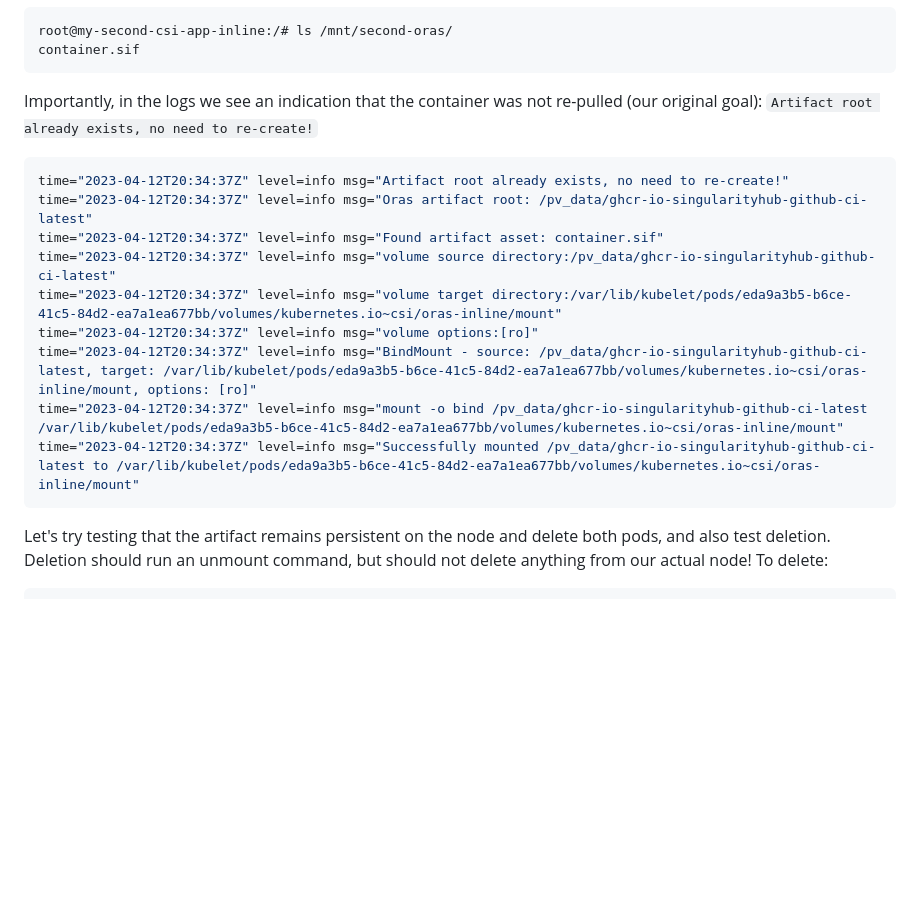
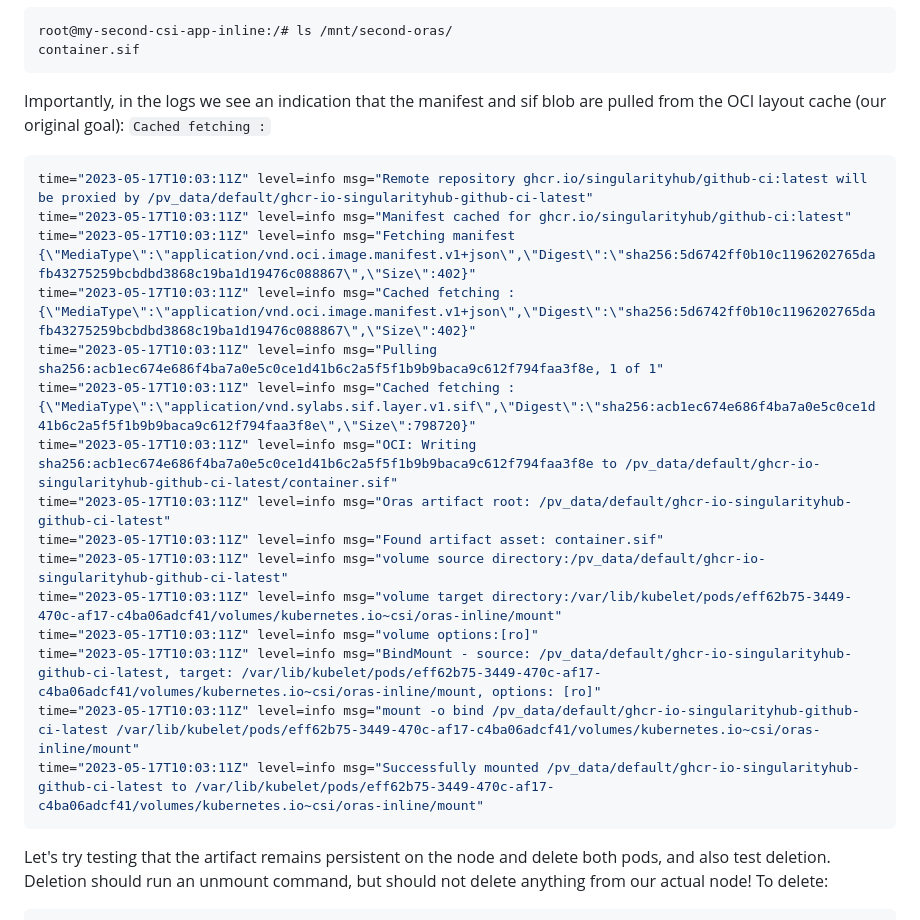
Before and after one commit to converged-computing/oras-csi, a Markdown page: docs/usage.md, the part around one of its changes. Rendered like a GitHub page; blank space fills up the shorter version.

Commit message:
add usage doc
Signed-off-by: Billy Zha <jinzha1@microsoft.com>

````diff
--- a/docs/usage.md
+++ b/docs/usage.md
@@ -215,18 +222,24 @@ root@my-second-csi-app-inline:/# ls /mnt/second-oras/
 container.sif
 ```
 
-Importantly, in the logs we see an indication that the container was not re-pulled (our original goal): `Artifact root already exists, no need to re-create!`
+Importantly, in the logs we see an indication that the manifest and sif blob are pulled from the OCI layout cache (our original goal): `Cached fetching :`
 
 ```console
-time="2023-04-12T20:34:37Z" level=info msg="Artifact root already exists, no need to re-create!"
-time="2023-04-12T20:34:37Z" level=info msg="Oras artifact root: /pv_data/ghcr-io-singularityhub-github-ci-latest"
-time="2023-04-12T20:34:37Z" level=info msg="Found artifact asset: container.sif"
-time="2023-04-12T20:34:37Z" level=info msg="volume source directory:/pv_data/ghcr-io-singularityhub-github-ci-latest"
-time="2023-04-12T20:34:37Z" level=info msg="volume target directory:/var/lib/kubelet/pods/eda9a3b5-b6ce-41c5-84d2-ea7a1ea677bb/volumes/kubernetes.io~csi/oras-inline/mount"
-time="2023-04-12T20:34:37Z" level=info msg="volume options:[ro]"
-time="2023-04-12T20:34:37Z" level=info msg="BindMount - source: /pv_data/ghcr-io-singularityhub-github-ci-latest, target: /var/lib/kubelet/pods/eda9a3b5-b6ce-41c5-84d2-ea7a1ea677bb/volumes/kubernetes.io~csi/oras-inline/mount, options: [ro]"
-time="2023-04-12T20:34:37Z" level=info msg="mount -o bind /pv_data/ghcr-io-singularityhub-github-ci-latest /var/lib/kubelet/pods/eda9a3b5-b6ce-41c5-84d2-ea7a1ea677bb/volumes/kubernetes.io~csi/oras-inline/mount"
-time="2023-04-12T20:34:37Z" level=info msg="Successfully mounted /pv_data/ghcr-io-singularityhub-github-ci-latest to /var/lib/kubelet/pods/eda9a3b5-b6ce-41c5-84d2-ea7a1ea677bb/volumes/kubernetes.io~csi/oras-inline/mount"
+time="2023-05-17T10:03:11Z" level=info msg="Remote repository ghcr.io/singularityhub/github-ci:latest will be proxied by /pv_data/default/ghcr-io-singularityhub-github-ci-latest"
+time="2023-05-17T10:03:11Z" level=info msg="Manifest cached for ghcr.io/singularityhub/github-ci:latest"
+time="2023-05-17T10:03:11Z" level=info msg="Fetching manifest {\"MediaType\":\"application/vnd.oci.image.manifest.v1+json\",\"Digest\":\"sha256:5d6742ff0b10c1196202765dafb43275259bcbdbd3868c19ba1d19476c088867\",\"Size\":402}"
+time="2023-05-17T10:03:11Z" level=info msg="Cached fetching : {\"MediaType\":\"application/vnd.oci.image.manifest.v1+json\",\"Digest\":\"sha256:5d6742ff0b10c1196202765dafb43275259bcbdbd3868c19ba1d19476c088867\",\"Size\":402}"
+time="2023-05-17T10:03:11Z" level=info msg="Pulling sha256:acb1ec674e686f4ba7a0e5c0ce1d41b6c2a5f5f1b9b9baca9c612f794faa3f8e, 1 of 1"
+time="2023-05-17T10:03:11Z" level=info msg="Cached fetching : {\"MediaType\":\"application/vnd.sylabs.sif.layer.v1.sif\",\"Digest\":\"sha256:acb1ec674e686f4ba7a0e5c0ce1d41b6c2a5f5f1b9b9baca9c612f794faa3f8e\",\"Size\":798720}"
+time="2023-05-17T10:03:11Z" level=info msg="OCI: Writing sha256:acb1ec674e686f4ba7a0e5c0ce1d41b6c2a5f5f1b9b9baca9c612f794faa3f8e to /pv_data/default/ghcr-io-singularityhub-github-ci-latest/container.sif"
+time="2023-05-17T10:03:11Z" level=info msg="Oras artifact root: /pv_data/default/ghcr-io-singularityhub-github-ci-latest"
+time="2023-05-17T10:03:11Z" level=info msg="Found artifact asset: container.sif"
+time="2023-05-17T10:03:11Z" level=info msg="volume source directory:/pv_data/default/ghcr-io-singularityhub-github-ci-latest"
+time="2023-05-17T10:03:11Z" level=info msg="volume target directory:/var/lib/kubelet/pods/eff62b75-3449-470c-af17-c4ba06adcf41/volumes/kubernetes.io~csi/oras-inline/mount"
+time="2023-05-17T10:03:11Z" level=info msg="volume options:[ro]"
+time="2023-05-17T10:03:11Z" level=info msg="BindMount - source: /pv_data/default/ghcr-io-singularityhub-github-ci-latest, target: /var/lib/kubelet/pods/eff62b75-3449-470c-af17-c4ba06adcf41/volumes/kubernetes.io~csi/oras-inline/mount, options: [ro]"
+time="2023-05-17T10:03:11Z" level=info msg="mount -o bind /pv_data/default/ghcr-io-singularityhub-github-ci-latest /var/lib/kubelet/pods/eff62b75-3449-470c-af17-c4ba06adcf41/volumes/kubernetes.io~csi/oras-inline/mount"
+time="2023-05-17T10:03:11Z" level=info msg="Successfully mounted /pv_data/default/ghcr-io-singularityhub-github-ci-latest to /var/lib/kubelet/pods/eff62b75-3449-470c-af17-c4ba06adcf41/volumes/kubernetes.io~csi/oras-inline/mount"
 ```
 
 Let's try testing that the artifact remains persistent on the node and delete both pods, and also
````
Also changed, not shown: other parts of docs/usage.md (+35 -24 lines).
